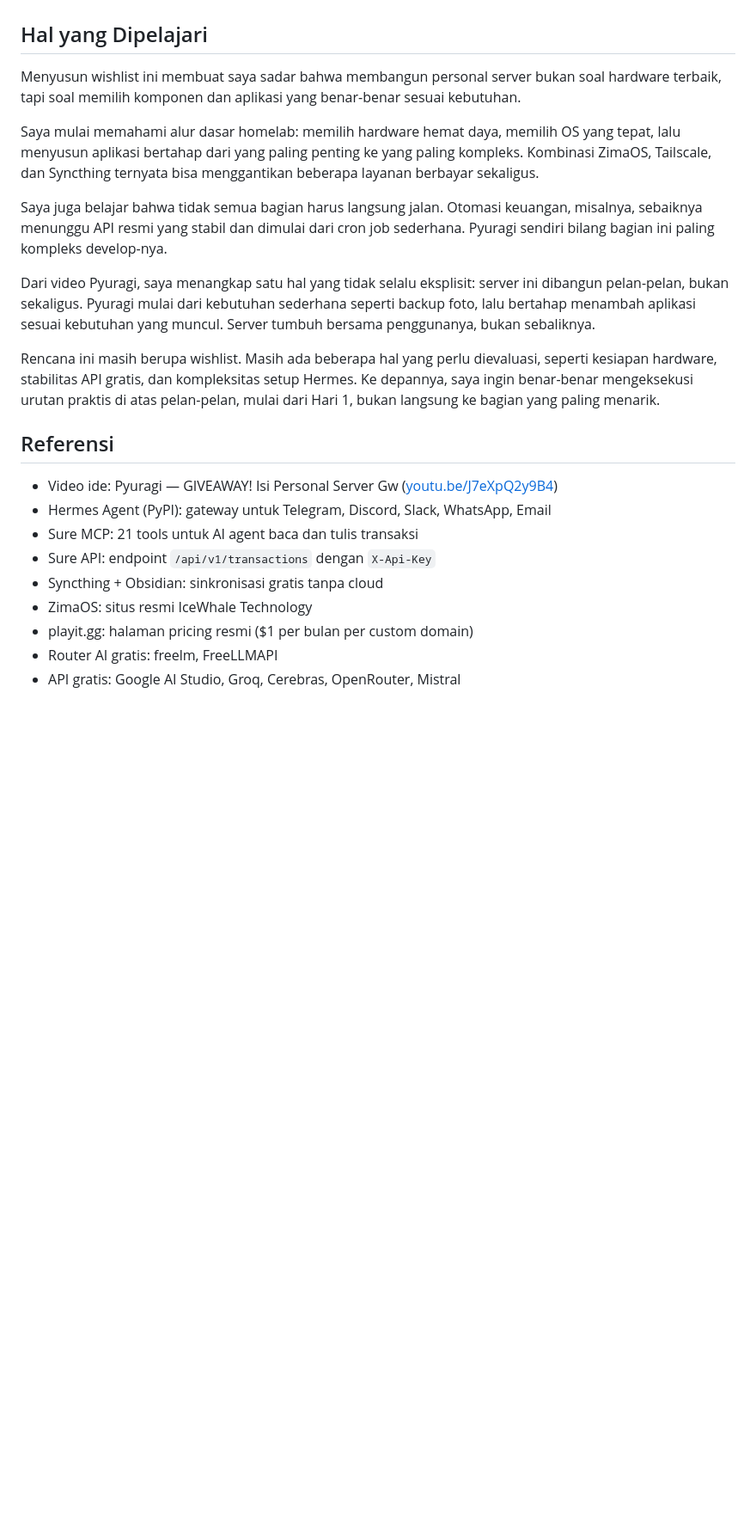
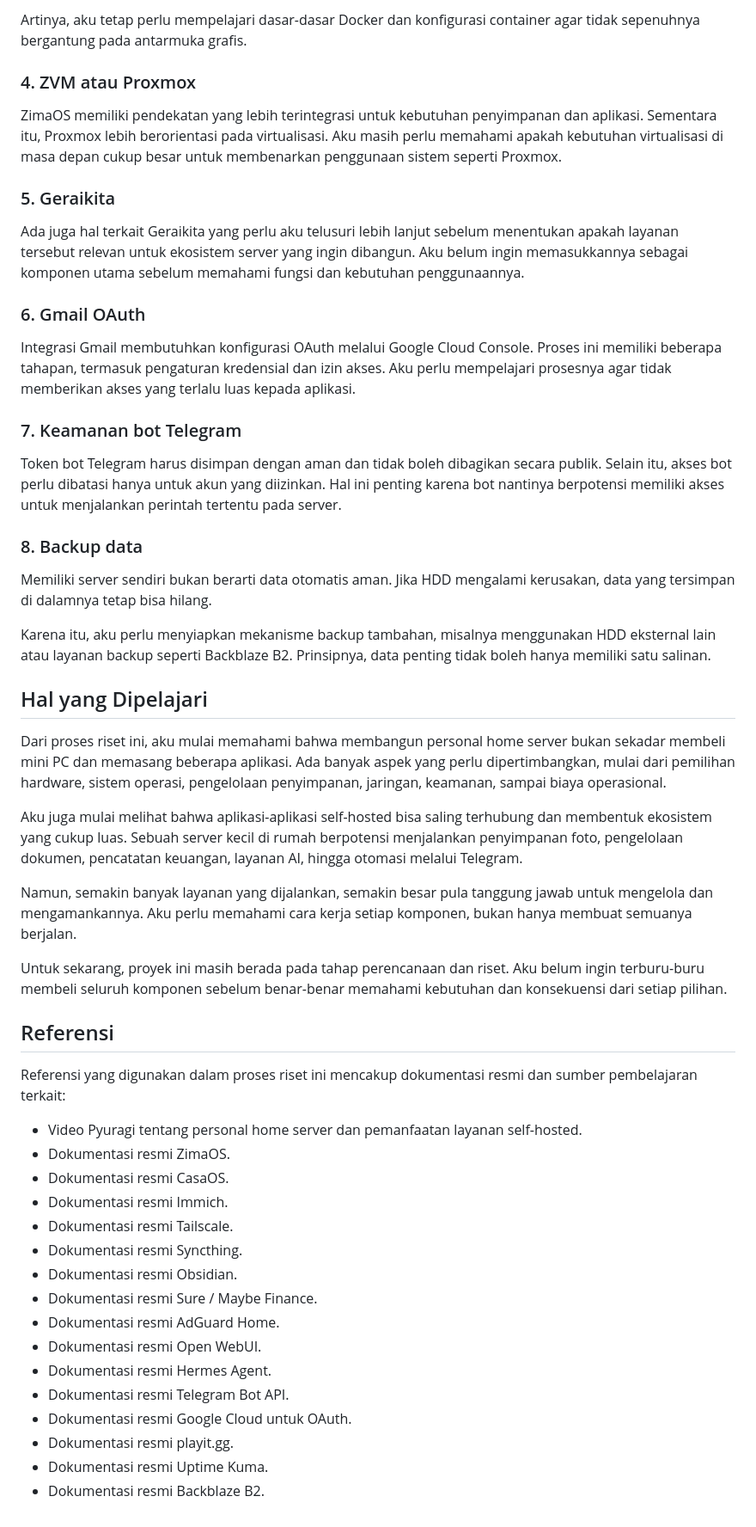
Before and after one commit to DeJavi08/dejavi08.github.io, a Markdown page: blog/ide-personal-home-server/index.md, the part around one of its changes. Shown at 86% size. Drawn GitHub-style; blank space fills up the shorter version.

```diff
--- a/blog/ide-personal-home-server/index.md
+++ b/blog/ide-personal-home-server/index.md
@@ -272,24 +296,54 @@ Beberapa hal yang perlu diingat sebelum eksekusi:
+Artinya, aku tetap perlu mempelajari dasar-dasar Docker dan konfigurasi container agar tidak sepenuhnya bergantung pada antarmuka grafis.
+
+### 4. ZVM atau Proxmox
+
+ZimaOS memiliki pendekatan yang lebih terintegrasi untuk kebutuhan penyimpanan dan aplikasi. Sementara itu, Proxmox lebih berorientasi pada virtualisasi. Aku masih perlu memahami apakah kebutuhan virtualisasi di masa depan cukup besar untuk membenarkan penggunaan sistem seperti Proxmox.
+
+### 5. Geraikita
+
+Ada juga hal terkait Geraikita yang perlu aku telusuri lebih lanjut sebelum menentukan apakah layanan tersebut relevan untuk ekosistem server yang ingin dibangun. Aku belum ingin memasukkannya sebagai komponen utama sebelum memahami fungsi dan kebutuhan penggunaannya.
+
+### 6. Gmail OAuth
+
+Integrasi Gmail membutuhkan konfigurasi OAuth melalui Google Cloud Console. Proses ini memiliki beberapa tahapan, termasuk pengaturan kredensial dan izin akses. Aku perlu mempelajari prosesnya agar tidak memberikan akses yang terlalu luas kepada aplikasi.
+
+### 7. Keamanan bot Telegram
+
+Token bot Telegram harus disimpan dengan aman dan tidak boleh dibagikan secara publik. Selain itu, akses bot perlu dibatasi hanya untuk akun yang diizinkan. Hal ini penting karena bot nantinya berpotensi memiliki akses untuk menjalankan perintah tertentu pada server.
+
+### 8. Backup data
+
+Memiliki server sendiri bukan berarti data otomatis aman. Jika HDD mengalami kerusakan, data yang tersimpan di dalamnya tetap bisa hilang.
+
+Karena itu, aku perlu menyiapkan mekanisme backup tambahan, misalnya menggunakan HDD eksternal lain atau layanan backup seperti Backblaze B2. Prinsipnya, data penting tidak boleh hanya memiliki satu salinan.
 
 ## Hal yang Dipelajari
 
-Menyusun wishlist ini membuat saya sadar bahwa membangun personal server bukan soal hardware terbaik, tapi soal memilih komponen dan aplikasi yang benar-benar sesuai kebutuhan.
+Dari proses riset ini, aku mulai memahami bahwa membangun personal home server bukan sekadar membeli mini PC dan memasang beberapa aplikasi. Ada banyak aspek yang perlu dipertimbangkan, mulai dari pemilihan hardware, sistem operasi, pengelolaan penyimpanan, jaringan, keamanan, sampai biaya operasional.
 
-Saya mulai memahami alur dasar homelab: memilih hardware hemat daya, memilih OS yang tepat, lalu menyusun aplikasi bertahap dari yang paling penting ke yang paling kompleks. Kombinasi ZimaOS, Tailscale, dan Syncthing ternyata bisa menggantikan beberapa layanan berbayar sekaligus.
+Aku juga mulai melihat bahwa aplikasi-aplikasi self-hosted bisa saling terhubung dan membentuk ekosistem yang cukup luas. Sebuah server kecil di rumah berpotensi menjalankan penyimpanan foto, pengelolaan dokumen, pencatatan keuangan, layanan AI, hingga otomasi melalui Telegram.
 
-Saya juga belajar bahwa tidak semua bagian harus langsung jalan. Otomasi keuangan, misalnya, sebaiknya menunggu API resmi yang stabil dan dimulai dari cron job sederhana. Pyuragi sendiri bilang bagian ini paling kompleks develop-nya.
+Namun, semakin banyak layanan yang dijalankan, semakin besar pula tanggung jawab untuk mengelola dan mengamankannya. Aku perlu memahami cara kerja setiap komponen, bukan hanya membuat semuanya berjalan.
 
-Dari video Pyuragi, saya menangkap satu hal yang tidak selalu eksplisit: server ini dibangun pelan-pelan, bukan sekaligus. Pyuragi mulai dari kebutuhan sederhana seperti backup foto, lalu bertahap menambah aplikasi sesuai kebutuhan yang muncul. Server tumbuh bersama penggunanya, bukan sebaliknya.
-
-Rencana ini masih berupa wishlist. Masih ada beberapa hal yang perlu dievaluasi, seperti kesiapan hardware, stabilitas API gratis, dan kompleksitas setup Hermes. Ke depannya, saya ingin benar-benar mengeksekusi urutan praktis di atas pelan-pelan, mulai dari Hari 1, bukan langsung ke bagian yang paling menarik.
+Untuk sekarang, proyek ini masih berada pada tahap perencanaan dan riset. Aku belum ingin terburu-buru membeli seluruh komponen sebelum benar-benar memahami kebutuhan dan konsekuensi dari setiap pilihan.
 
 ## Referensi
 
-- Video ide: Pyuragi — GIVEAWAY! Isi Personal Server Gw ([youtu.be/J7eXpQ2y9B4](https://youtu.be/J7eXpQ2y9B4))
-- Hermes Agent (PyPI): gateway untuk Telegram, Discord, Slack, WhatsApp, Email
-- Sure MCP: 21 tools untuk AI agent baca dan tulis transaksi
-- Sure API: endpoint `/api/v1/transactions` dengan `X-Api-Key`
-- Syncthing + Obsidian: sinkronisasi gratis tanpa cloud
-- ZimaOS: situs resmi IceWhale Technology
-- playit.gg: halaman pricing resmi ($1 per bulan per custom domain)
-- Router AI gratis: freelm, FreeLLMAPI
-- API gratis: Google AI Studio, Groq, Cerebras, OpenRouter, Mistral
+Referensi yang digunakan dalam proses riset ini mencakup dokumentasi resmi dan sumber pembelajaran terkait:
+
+- Video Pyuragi tentang personal home server dan pemanfaatan layanan self-hosted.
+- Dokumentasi resmi ZimaOS.
+- Dokumentasi resmi CasaOS.
+- Dokumentasi resmi Immich.
+- Dokumentasi resmi Tailscale.
+- Dokumentasi resmi Syncthing.
+- Dokumentasi resmi Obsidian.
+- Dokumentasi resmi Sure / Maybe Finance.
+- Dokumentasi resmi AdGuard Home.
+- Dokumentasi resmi Open WebUI.
+- Dokumentasi resmi Hermes Agent.
+- Dokumentasi resmi Telegram Bot API.
+- Dokumentasi resmi Google Cloud untuk OAuth.
+- Dokumentasi resmi playit.gg.
+- Dokumentasi resmi Uptime Kuma.
+- Dokumentasi resmi Backblaze B2.
```
Also changed, not shown: other parts of blog/ide-personal-home-server/index.md (+148 -124 lines).
